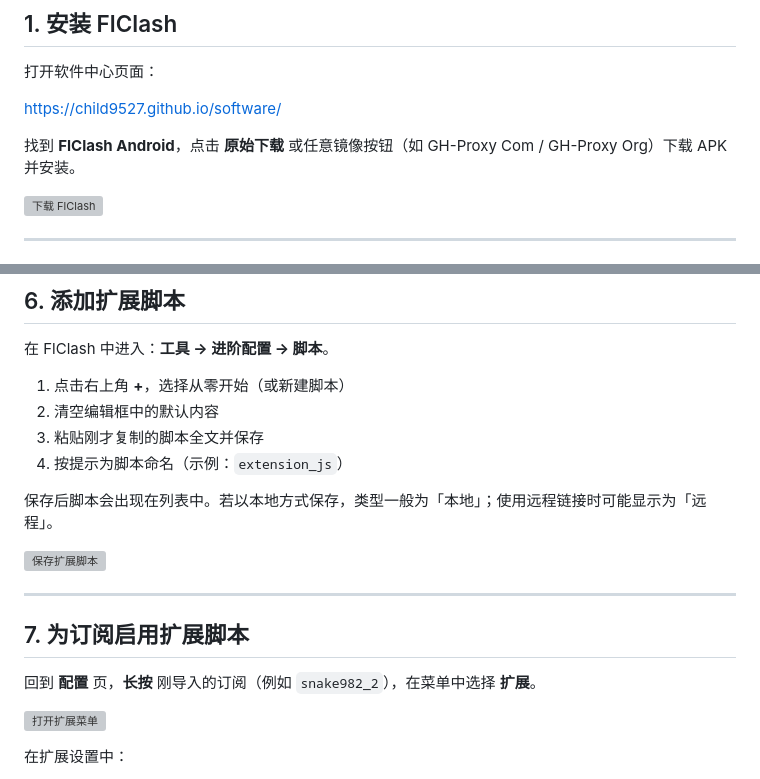
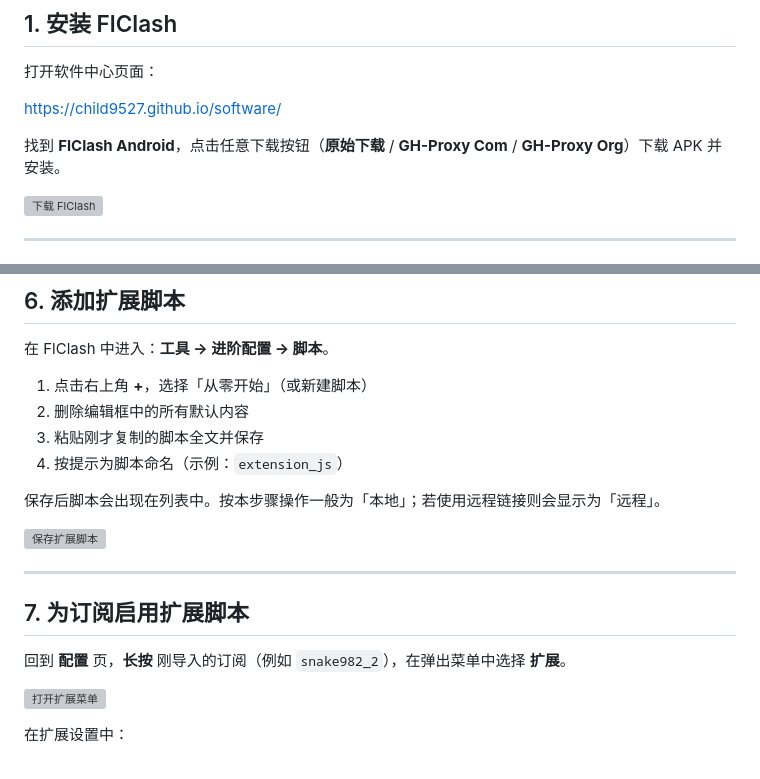
Before and after one commit to child9527/proxy, a Markdown page: Flclash.md, 2 parts joined by grey strips. Rendered like a GitHub page; grey boxes are pictures that could not be loaded.

Commit message:
docs: optimize FlClash Android usage guide

```diff
--- a/Flclash.md
+++ b/Flclash.md
@@ -12,7 +12,7 @@
 
 [https://child9527.github.io/software/](https://child9527.github.io/software/)
 
-找到 **FlClash Android**，点击 **原始下载** 或任意镜像按钮（如 GH-Proxy Com / GH-Proxy Org）下载 APK 并安装。
+找到 **FlClash Android**，点击任意下载按钮（**原始下载** / **GH-Proxy Com** / **GH-Proxy Org**）下载 APK 并安装。
 
 ![下载 FlClash](image/step01-download.svg)
 
@@ -70,12 +70,12 @@
 
 在 FlClash 中进入：**工具 → 进阶配置 → 脚本**。
 
-1. 点击右上角 **+**，选择从零开始（或新建脚本）
-2. 清空编辑框中的默认内容
+1. 点击右上角 **+**，选择「从零开始」（或新建脚本）
+2. 删除编辑框中的所有默认内容
 3. 粘贴刚才复制的脚本全文并保存
 4. 按提示为脚本命名（示例：`extension_js`）
 
-保存后脚本会出现在列表中。若以本地方式保存，类型一般为「本地」；使用远程链接时可能显示为「远程」。
+保存后脚本会出现在列表中。按本步骤操作一般为「本地」；若使用远程链接则会显示为「远程」。
 
 ![保存扩展脚本](image/step07-save-script.svg)
 
@@ -83,7 +83,7 @@
 
 ## 7. 为订阅启用扩展脚本
 
-回到 **配置** 页，**长按** 刚导入的订阅（例如 `snake982_2`），在菜单中选择 **扩展**。
+回到 **配置** 页，**长按** 刚导入的订阅（例如 `snake982_2`），在弹出菜单中选择 **扩展**。
 
 ![打开扩展菜单](image/step08-config-extension.svg)
 
```
Also changed, not shown: other parts of Flclash.md (+1 -1 lines).
